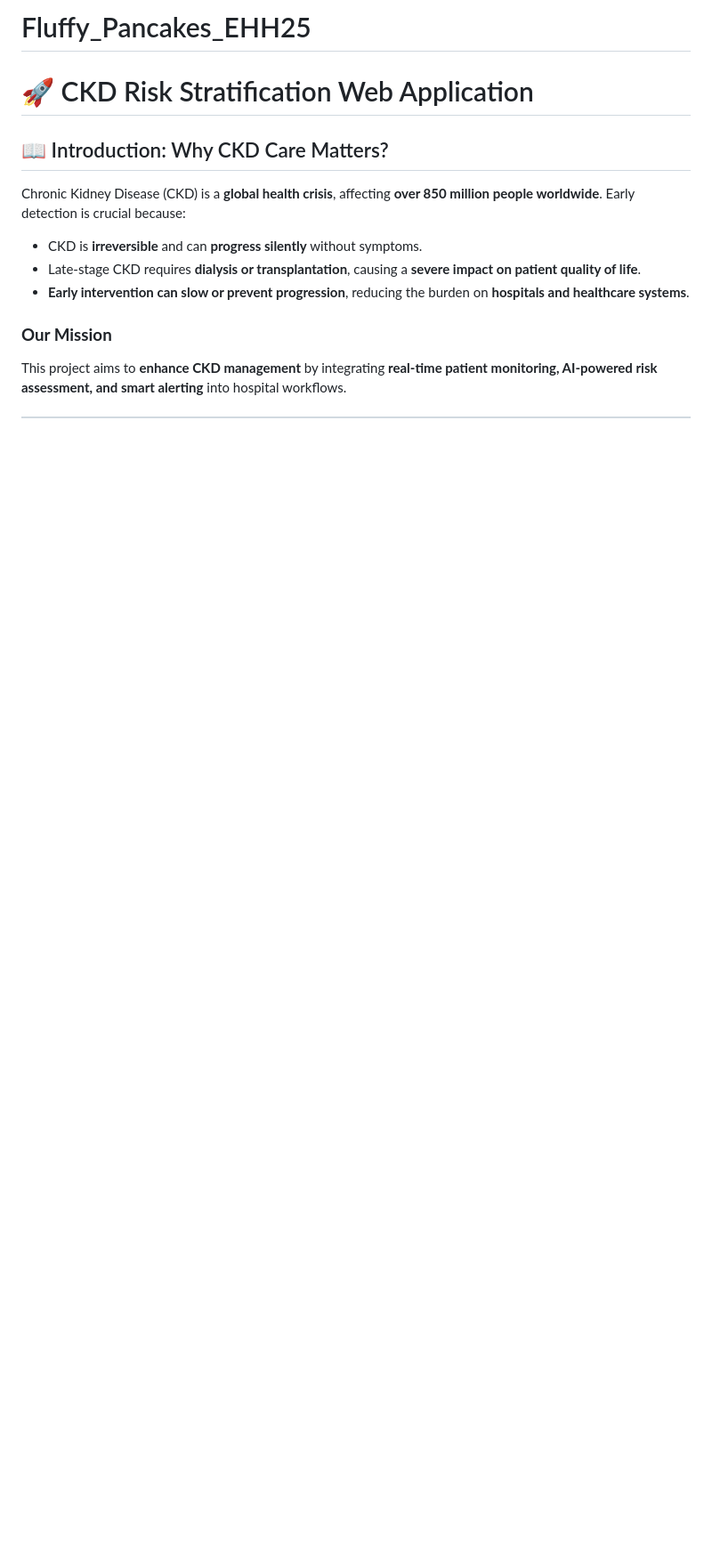
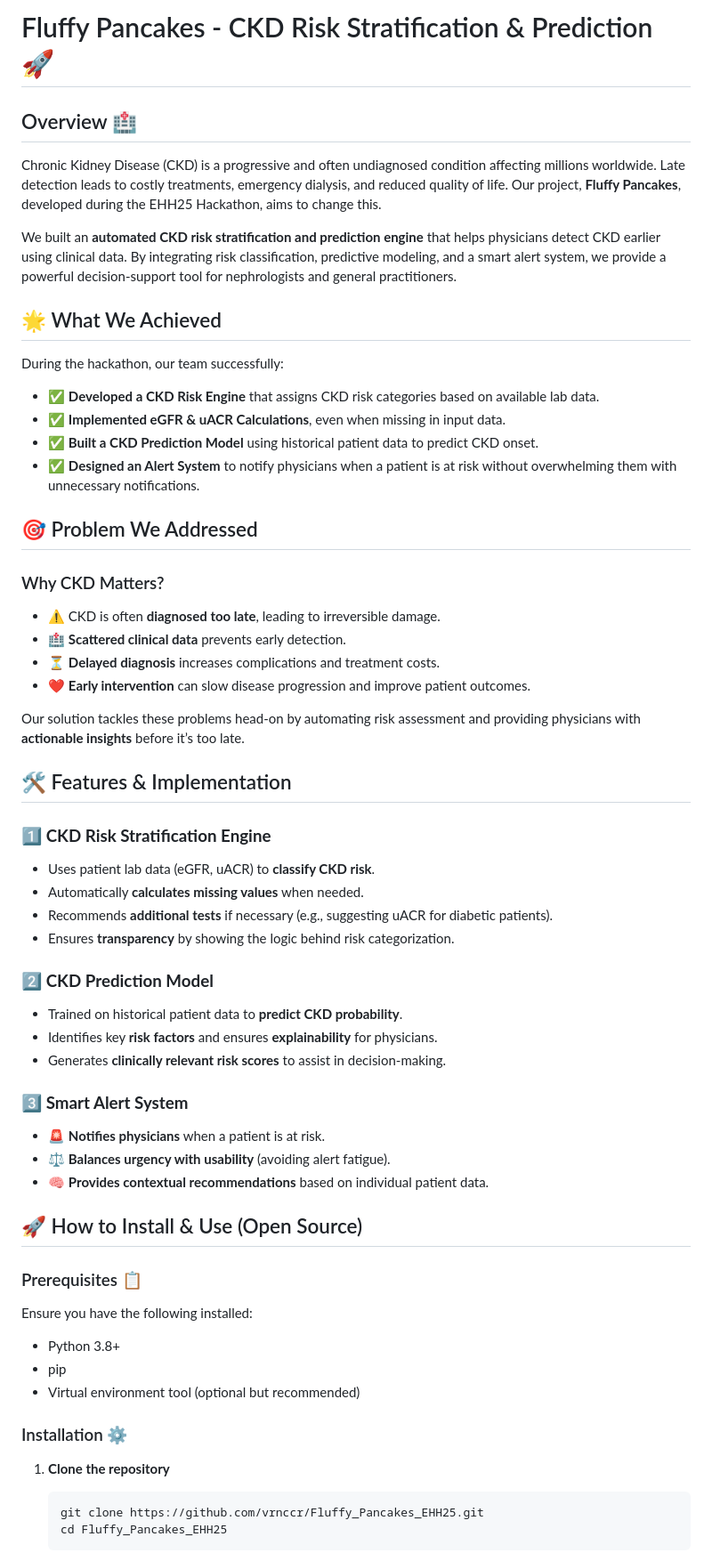
Before and after one commit to vrnccr/Fluffy_Pancakes_EHH25, a Markdown page: README.md, the part around one of its changes. Shown at 89% size. Rendered like a GitHub page; blank space fills up the shorter version.

````diff
--- a/README.md
+++ b/README.md
@@ -1,12 +1,56 @@
-# Fluffy_Pancakes_EHH25
+# Fluffy Pancakes - CKD Risk Stratification & Prediction 🚀
 
-# 🚀 CKD Risk Stratification Web Application
+## Overview 🏥
+Chronic Kidney Disease (CKD) is a progressive and often undiagnosed condition affecting millions worldwide. Late detection leads to costly treatments, emergency dialysis, and reduced quality of life. Our project, **Fluffy Pancakes**, developed during the EHH25 Hackathon, aims to change this.
 
-## 📖 Introduction: Why CKD Care Matters?
-Chronic Kidney Disease (CKD) is a **global health crisis**, affecting **over 850 million people worldwide**. Early detection is crucial because:
-- CKD is **irreversible** and can **progress silently** without symptoms.
-- Late-stage CKD requires **dialysis or transplantation**, causing a **severe impact on patient quality of life**.
-- **Early intervention can slow or prevent progression**, reducing the burden on **hospitals and healthcare systems**.
+We built an **automated CKD risk stratification and prediction engine** that helps physicians detect CKD earlier using clinical data. By integrating risk classification, predictive modeling, and a smart alert system, we provide a powerful decision-support tool for nephrologists and general practitioners.
 
-### **Our Mission**
-This project aims to **enhance CKD management** by integrating **real-time patient monitoring, AI-powered risk assessment, and smart alerting** into hospital workflows.
+## 🌟 What We Achieved
+During the hackathon, our team successfully:
+- ✅ **Developed a CKD Risk Engine** that assigns CKD risk categories based on available lab data.
+- ✅ **Implemented eGFR & uACR Calculations**, even when missing in input data.
+- ✅ **Built a CKD Prediction Model** using historical patient data to predict CKD onset.
+- ✅ **Designed an Alert System** to notify physicians when a patient is at risk without overwhelming them with unnecessary notifications.
+
+## 🎯 Problem We Addressed
+### Why CKD Matters?
+- ⚠️ CKD is often **diagnosed too late**, leading to irreversible damage.
+- 🏥 **Scattered clinical data** prevents early detection.
+- ⏳ **Delayed diagnosis** increases complications and treatment costs.
+- ❤️ **Early intervention** can slow disease progression and improve patient outcomes.
+
+Our solution tackles these problems head-on by automating risk assessment and providing physicians with **actionable insights** before it’s too late.
+
+## 🛠️ Features & Implementation
+
+### 1️⃣ **CKD Risk Stratification Engine**
+- Uses patient lab data (eGFR, uACR) to **classify CKD risk**.
+- Automatically **calculates missing values** when needed.
+- Recommends **additional tests** if necessary (e.g., suggesting uACR for diabetic patients).
+- Ensures **transparency** by showing the logic behind risk categorization.
+
+### 2️⃣ **CKD Prediction Model**
+- Trained on historical patient data to **predict CKD probability**.
+- Identifies key **risk factors** and ensures **explainability** for physicians.
+- Generates **clinically relevant risk scores** to assist in decision-making.
+
+### 3️⃣ **Smart Alert System**
+- 🚨 **Notifies physicians** when a patient is at risk.
+- ⚖️ **Balances urgency with usability** (avoiding alert fatigue).
+- 🧠 **Provides contextual recommendations** based on individual patient data.
+
+## 🚀 How to Install & Use (Open Source)
+
+### Prerequisites 📋
+Ensure you have the following installed:
+- Python 3.8+
+- pip
+- Virtual environment tool (optional but recommended)
+
+### Installation ⚙️
+1. **Clone the repository**
+   ```sh
+   git clone https://github.com/vrnccr/Fluffy_Pancakes_EHH25.git
+   cd Fluffy_Pancakes_EHH25
+   ```
+
````
Also changed, not shown: other parts of README.md (+62 -58 lines).
